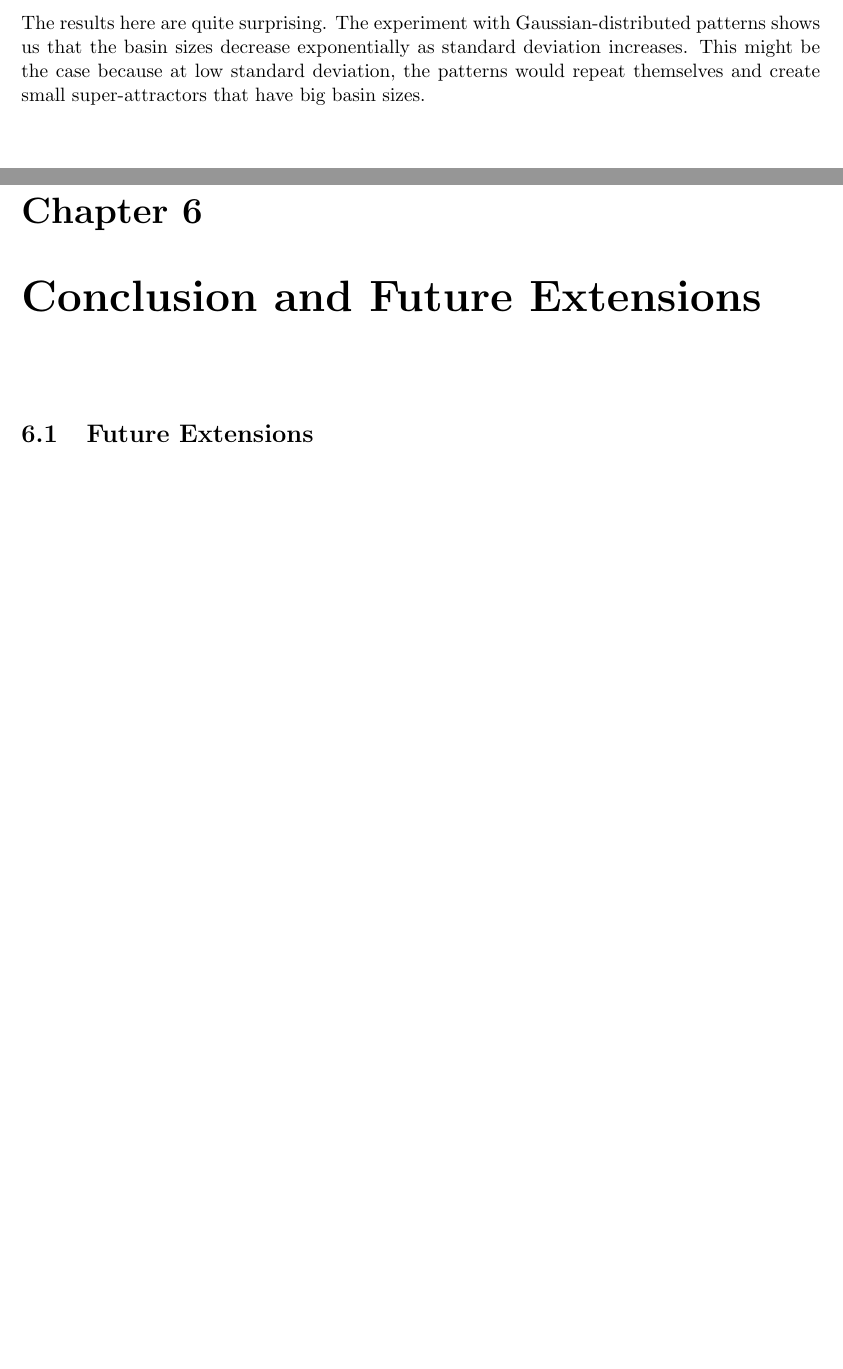
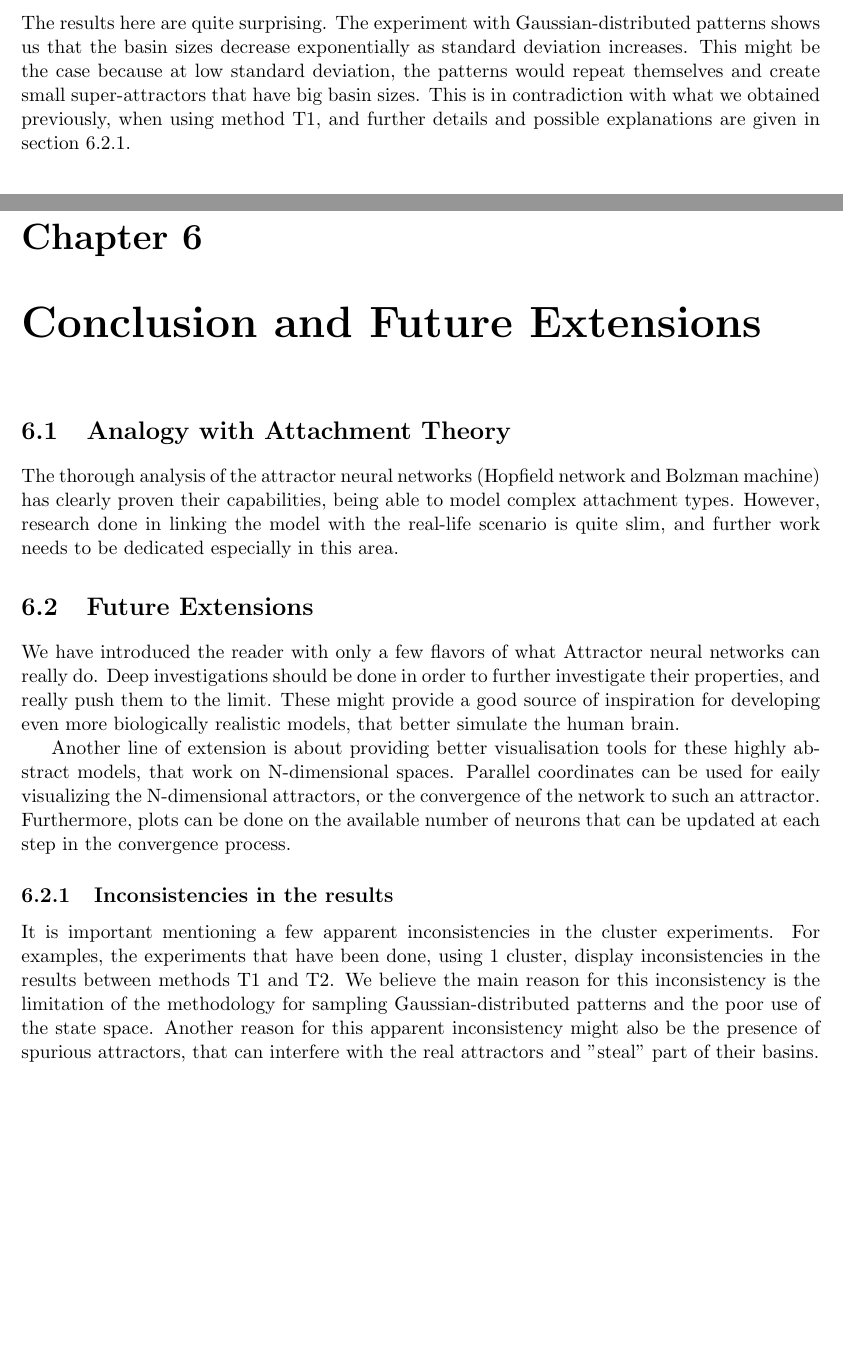
Before and after one commit to imperialhopfield/hopfield, a LaTeX thesis (report/main.tex, which reads report/conclusion.tex, report/exploring_the_model.tex): two parts of pages 22 and 32 of 41, joined at a grey line, cut so that both start at the same text, the shorter picture padded with empty space. Compiled offline with pdfLaTeX.

Commit message:
minor edit

```diff
--- a/report/conclusion.tex
+++ b/report/conclusion.tex
@@ -2,6 +2,17 @@
 % Tony: "Conclusion is NOT a summary"
 % e.g. result that you did not know about
 
-\
+\section{Analogy with Attachment Theory}
+
+The thorough analysis of the attractor neural networks (Hopfield network and Bolzman machine) has clearly proven their capabilities, being able to model complex attachment types. However, research done in linking the model with the real-life scenario is quite slim, and further work needs to be dedicated especially in this area.
 
 \section{Future Extensions}
+
+We have introduced the reader with only a few flavors of what Attractor neural networks can really do. Deep investigations should be done in order to further investigate their properties, and really push them to the limit. These might provide a good source of inspiration for developing even more biologically realistic models, that better simulate the human brain.
+
+Another line of extension is about providing better visualisation tools for these highly abstract models, that work on N-dimensional spaces. Parallel coordinates can be used for eaily visualizing the N-dimensional attractors, or the convergence of the network to such an attractor. Furthermore, plots can be done on the available number of neurons that can be updated at each step in the convergence process.
+
+\subsection{Inconsistencies in the results}
+\label{inconsistencies}
+
+It is important mentioning a few apparent inconsistencies in the cluster experiments. For examples, the experiments that have been done, using 1 cluster, display inconsistencies in the results between methods T1 and T2. We believe the main reason for this inconsistency is the limitation of the methodology for sampling Gaussian-distributed patterns and the poor use of the state space. Another reason for this apparent inconsistency might also be the presence of spurious attractors, that can interfere with the real attractors and "steal" part of their basins.
--- a/report/exploring_the_model.tex
+++ b/report/exploring_the_model.tex
@@ -173,6 +173,7 @@ In this section we are testing clusters of patterns that have been generated usi
 \end{figure}
 
 The results here are quite surprising. The experiment with Gaussian-distributed patterns shows us that the basin sizes decrease exponentially as standard deviation increases. This might be the case because at low standard deviation, the patterns would repeat themselves and create small super-attractors that have big basin sizes.
+This is in contradiction with what we obtained previously, when using method T1, and further details and possible explanations are given in section \ref{inconsistencies}.
 
 \subsection{Basin Size for Two Clusters using T2}
 
```
Also changed, not shown: report/introduction.tex (+3 -3 lines), report/exploring_the_model.tex (1 more changed lines).
